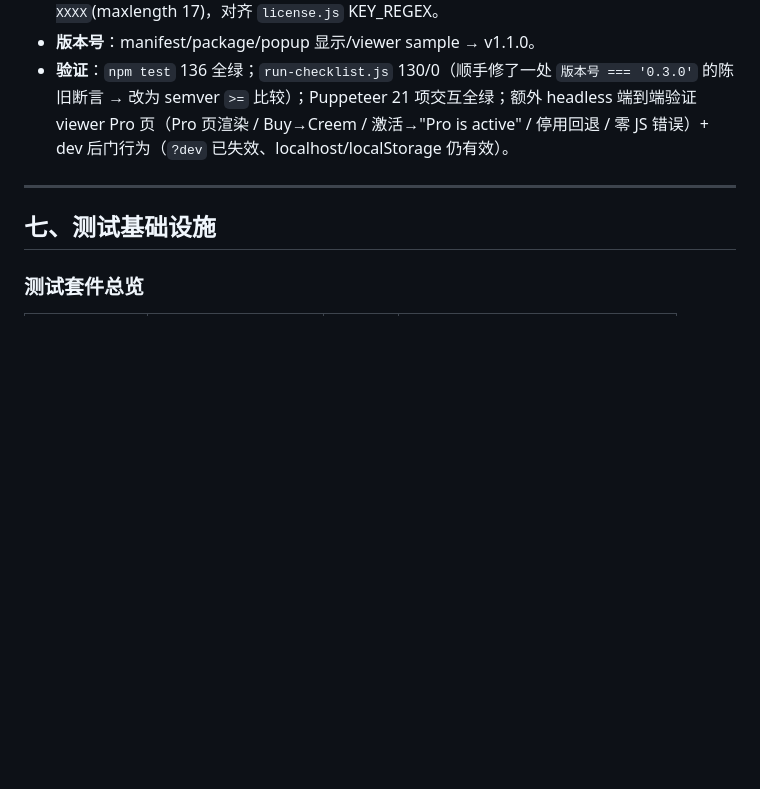
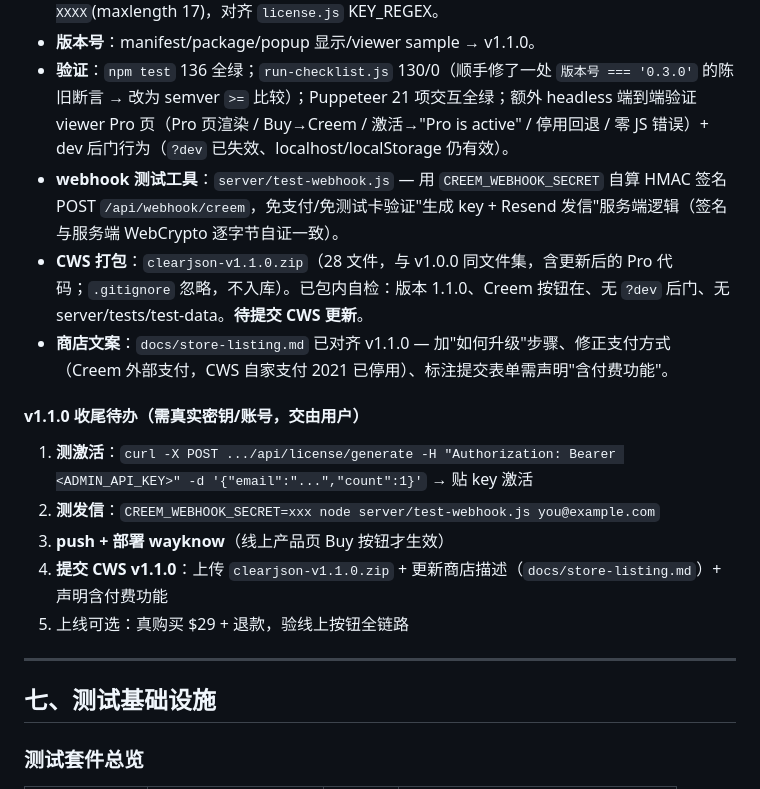
Before and after one commit to wayknow/clearjson, a Markdown page: STATUS.md, the part around the change. Rendered like a GitHub page; blank space fills up the shorter version.

```diff
--- a/STATUS.md
+++ b/STATUS.md
@@ -219,6 +219,16 @@
 - **license key 占位符**：旧格式 `CLEARJSON-XXXX-XXXX-XXXX`(30) → 新格式 `CLJ-XXXX-XXXX-XXXX`(maxlength 17)，对齐 `license.js` KEY_REGEX。
 - **版本号**：manifest/package/popup 显示/viewer sample → v1.1.0。
 - **验证**：`npm test` 136 全绿；`run-checklist.js` 130/0（顺手修了一处 `版本号 === '0.3.0'` 的陈旧断言 → 改为 semver `>=` 比较）；Puppeteer 21 项交互全绿；额外 headless 端到端验证 viewer Pro 页（Pro 页渲染 / Buy→Creem / 激活→"Pro is active" / 停用回退 / 零 JS 错误）+ dev 后门行为（`?dev` 已失效、localhost/localStorage 仍有效）。
+- **webhook 测试工具**：`server/test-webhook.js` — 用 `CREEM_WEBHOOK_SECRET` 自算 HMAC 签名 POST `/api/webhook/creem`，免支付/免测试卡验证"生成 key + Resend 发信"服务端逻辑（签名与服务端 WebCrypto 逐字节自证一致）。
+- **CWS 打包**：`clearjson-v1.1.0.zip`（28 文件，与 v1.0.0 同文件集，含更新后的 Pro 代码；`.gitignore` 忽略，不入库）。已包内自检：版本 1.1.0、Creem 按钮在、无 `?dev` 后门、无 server/tests/test-data。**待提交 CWS 更新**。
+- **商店文案**：`docs/store-listing.md` 已对齐 v1.1.0 — 加"如何升级"步骤、修正支付方式（Creem 外部支付，CWS 自家支付 2021 已停用）、标注提交表单需声明"含付费功能"。
+
+#### v1.1.0 收尾待办（需真实密钥/账号，交由用户）
+1. **测激活**：`curl -X POST .../api/license/generate -H "Authorization: Bearer <ADMIN_API_KEY>" -d '{"email":"...","count":1}'` → 贴 key 激活
+2. **测发信**：`CREEM_WEBHOOK_SECRET=xxx node server/test-webhook.js you@example.com`
+3. **push + 部署 wayknow**（线上产品页 Buy 按钮才生效）
+4. **提交 CWS v1.1.0**：上传 `clearjson-v1.1.0.zip` + 更新商店描述（`docs/store-listing.md`）+ 声明含付费功能
+5. 上线可选：真购买 $29 + 退款，验线上按钮全链路
 
 ---
 
```
Also changed, not shown: docs/store-listing.md (+14 -4 lines).
